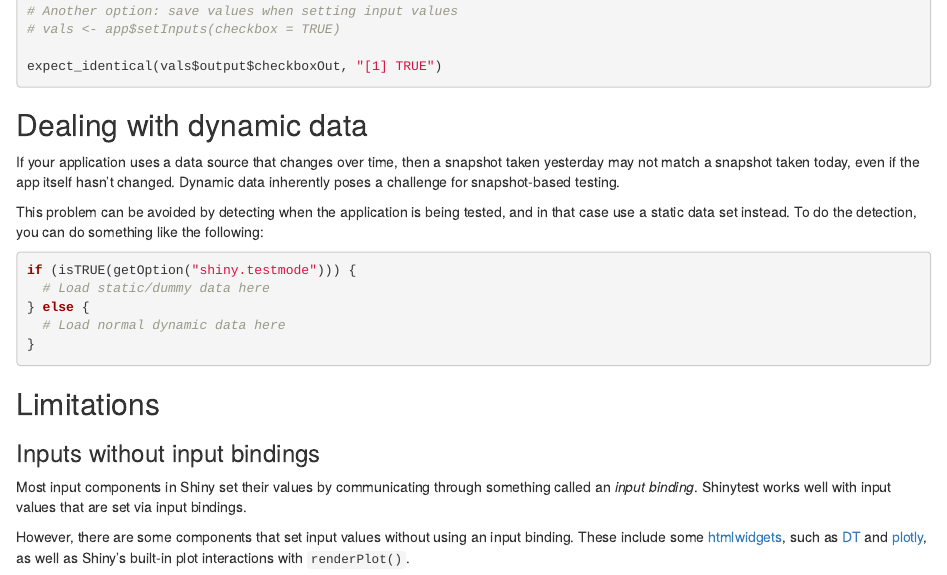
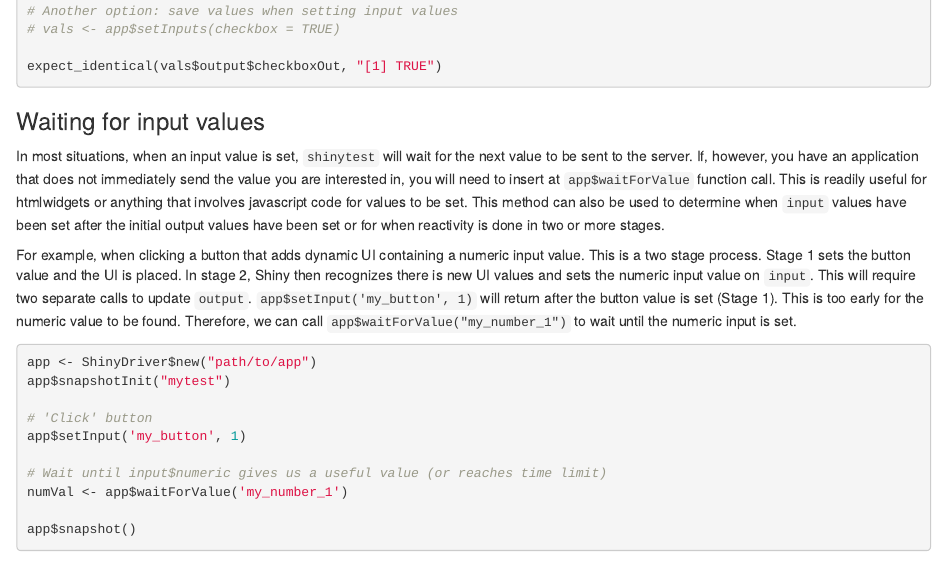
Before and after one commit to rstudio/shinytest, an R Markdown document (vignettes/in-depth.Rmd): the page in a window 1100 px wide, from 5650 px down. Rendered offline with R 4.5, knitr and Pandoc, with nearby package versions.

Commit message:
Add example information for `app$waitForValue` in vigs/in-depth and vigs/faq

````diff
--- a/vignettes/in-depth.Rmd
+++ b/vignettes/in-depth.Rmd
@@ -315,6 +315,26 @@ vals <- app$getAllValues()
 expect_identical(vals$output$checkboxOut, "[1] TRUE")
 ```
 
+### Waiting for input values
+
+In most situations, when an input value is set, `shinytest` will wait for the next value to be sent to the server.  If, however, you have an application that does not immediately send the value you are interested in, you will need to insert at `app$waitForValue` function call.  This is readily useful for htmlwidgets or anything that involves javascript code for values to be set. This method can also be used to determine when `input` values have been set after the initial output values have been set or for when reactivity is done in two or more stages.
+
+For example, when clicking a button that adds dynamic UI containing a numeric input value.  This is a two stage process. Stage 1 sets the button value and the UI is placed.  In stage 2, Shiny then recognizes there is new UI values and sets the numeric input value on `input`.  This will require two separate calls to update `output`.  `app$setInput('my_button', 1)` will return after the button value is set (Stage 1). This is too early for the numeric value to be found.  Therefore, we can call `app$waitForValue("my_number_1")` to wait until the numeric input is set.
+
+```r
+app <- ShinyDriver$new("path/to/app")
+app$snapshotInit("mytest")
+
+# 'Click' button
+app$setInput('my_button', 1)
+
+# Wait until input$numeric gives us a useful value (or reaches time limit)
+numVal <- app$waitForValue('my_number_1')
+
+app$snapshot()
+```
+
+
 
 ## Dealing with dynamic data
 
````
Also changed, not shown: vignettes/faq.Rmd (+5 -0 lines).
